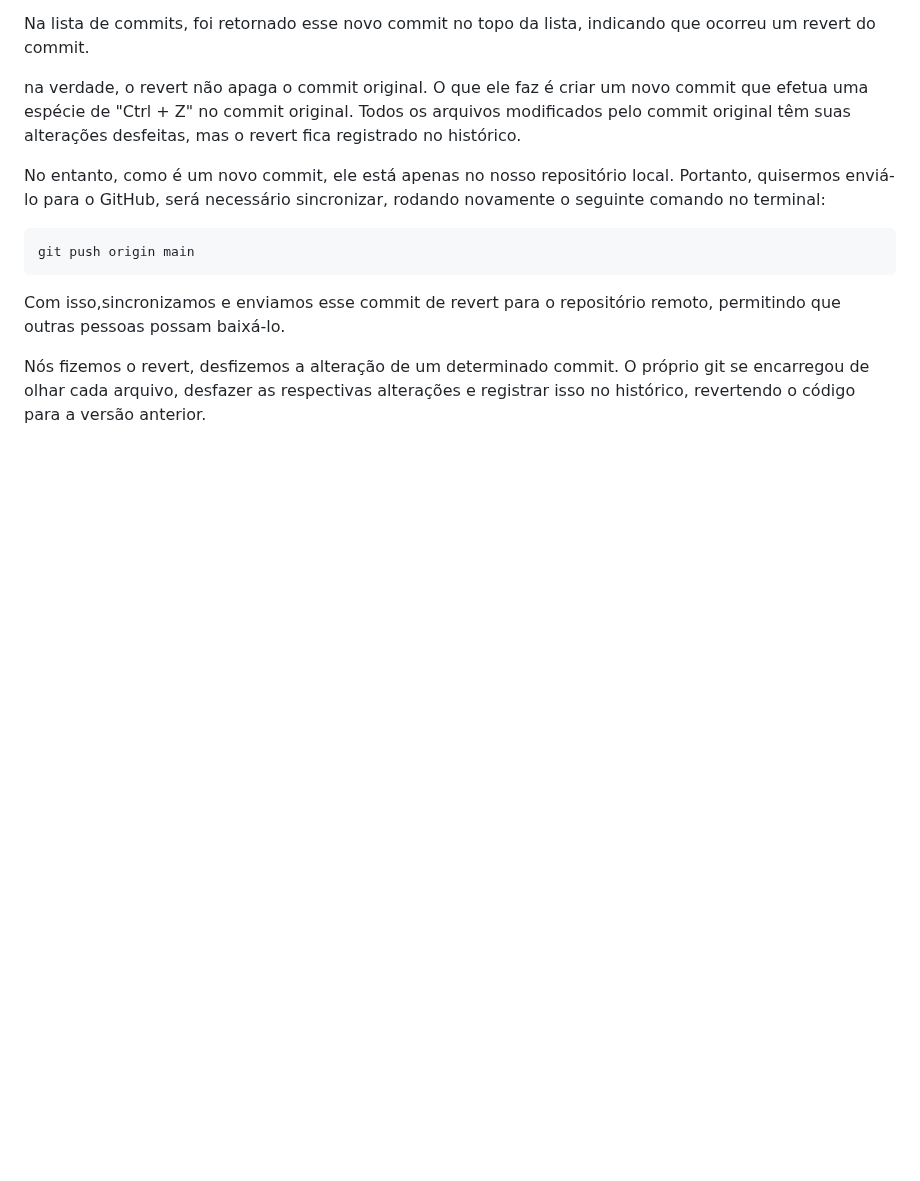
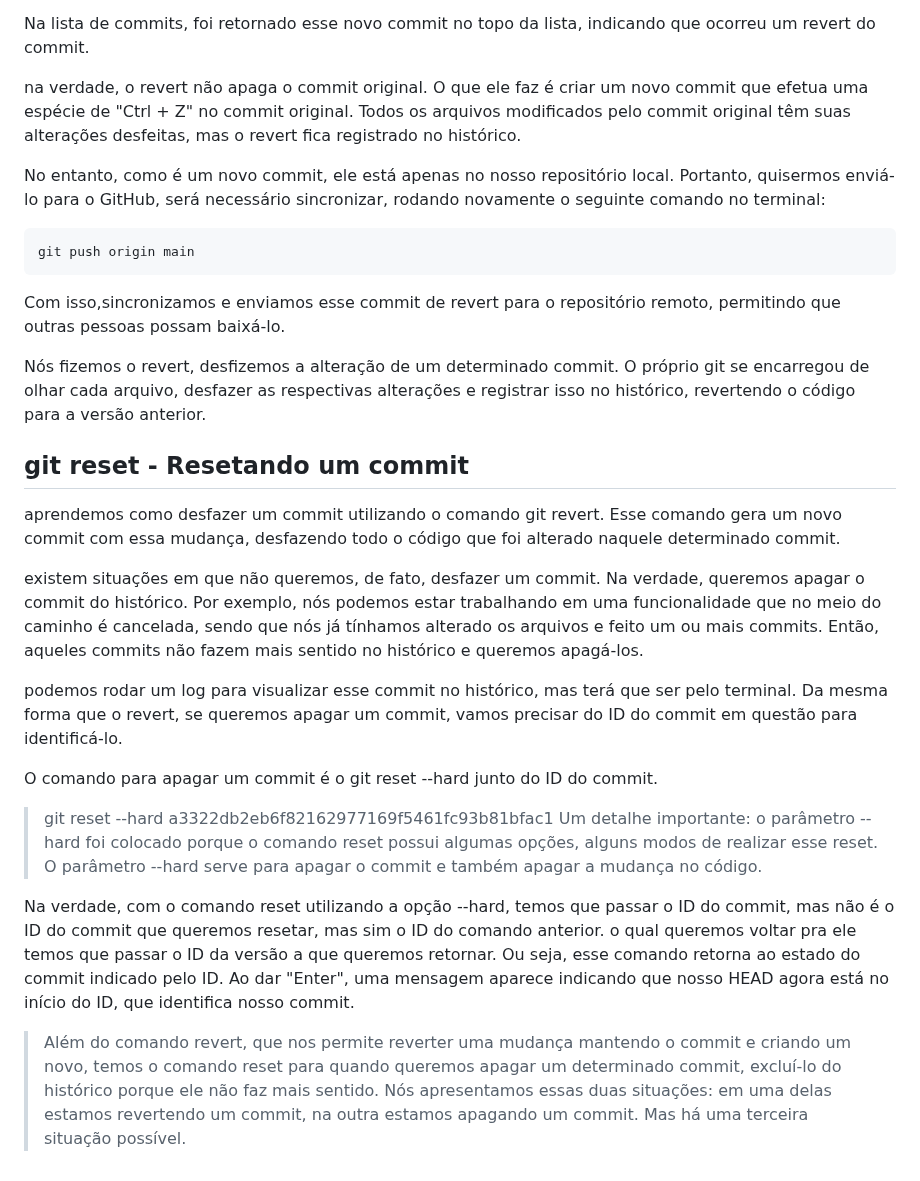
Before and after one commit to SinaraSSB/PlayVideo, a Markdown page: README.md, the part around the change. GitHub-like rendering; blank space fills up the shorter version.

```diff
--- a/README.md
+++ b/README.md
@@ -385,3 +385,41 @@ Nós fizemos o revert, desfizemos a alteração de um determinado commit. O pró
 desfazer as respectivas alterações e registrar isso no histórico, revertendo o código para a versão anterior.
 
 </p>
+
+<h2> git reset - Resetando um commit </h2>
+
+<p>
+aprendemos como desfazer um commit utilizando o comando git revert.
+ Esse comando gera um novo commit com essa mudança, desfazendo todo o código
+ que foi alterado naquele determinado commit.
+
+existem situações em que não queremos, de fato, desfazer um commit.
+Na verdade, queremos apagar o commit do histórico.
+Por exemplo, nós podemos estar trabalhando em uma funcionalidade que no meio do caminho é cancelada,
+sendo que nós já tínhamos alterado os arquivos e feito um ou mais commits.
+Então, aqueles commits não fazem mais sentido no histórico e queremos apagá-los.
+
+podemos rodar um log para visualizar esse commit no histórico, mas terá que ser pelo terminal.
+Da mesma forma que o revert, se queremos apagar um commit,
+ vamos precisar do ID do commit em questão para identificá-lo.
+
+O comando para apagar um commit é o git reset --hard junto do ID do commit.
+> git reset --hard a3322db2eb6f82162977169f5461fc93b81bfac1
+Um detalhe importante: o parâmetro --hard foi colocado porque o comando reset possui
+ algumas opções, alguns modos de realizar esse reset.
+  O parâmetro --hard serve para apagar o commit e também apagar a mudança no código.
+
+Na verdade, com o comando reset utilizando a opção --hard,
+temos que passar o ID do commit, mas não é o ID do commit que queremos resetar,
+ mas sim o ID do comando anterior. o qual queremos voltar pra ele
+  temos que passar o ID da versão a que queremos retornar.
+  Ou seja, esse comando retorna ao estado do commit indicado pelo ID.
+Ao dar "Enter", uma mensagem aparece indicando que nosso HEAD agora está no início do ID,
+que identifica nosso commit.
+
+> Além do comando revert, que nos permite reverter uma mudança mantendo o commit e criando um novo,
+> temos o comando reset para quando queremos apagar um determinado commit, excluí-lo do histórico
+> porque ele não faz mais sentido.
+> Nós apresentamos essas duas situações: em uma delas estamos revertendo um commit,
+> na outra estamos apagando um commit. Mas há uma terceira situação possível.
+</p>
```
